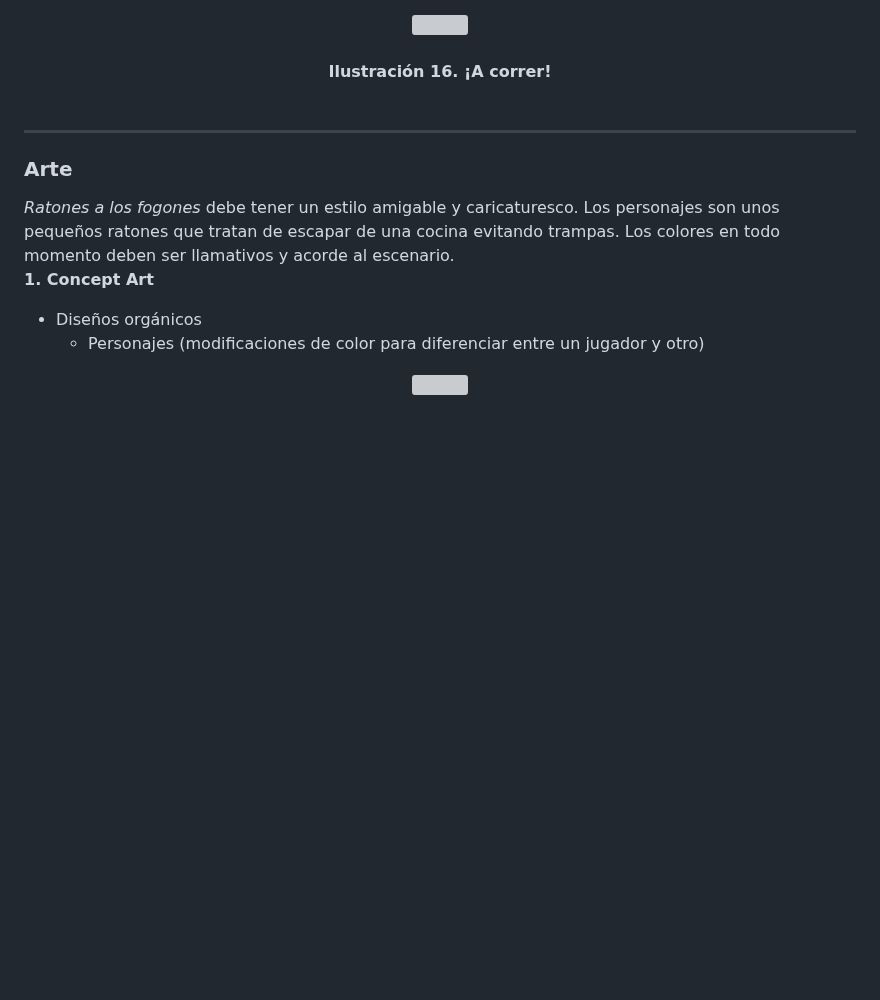
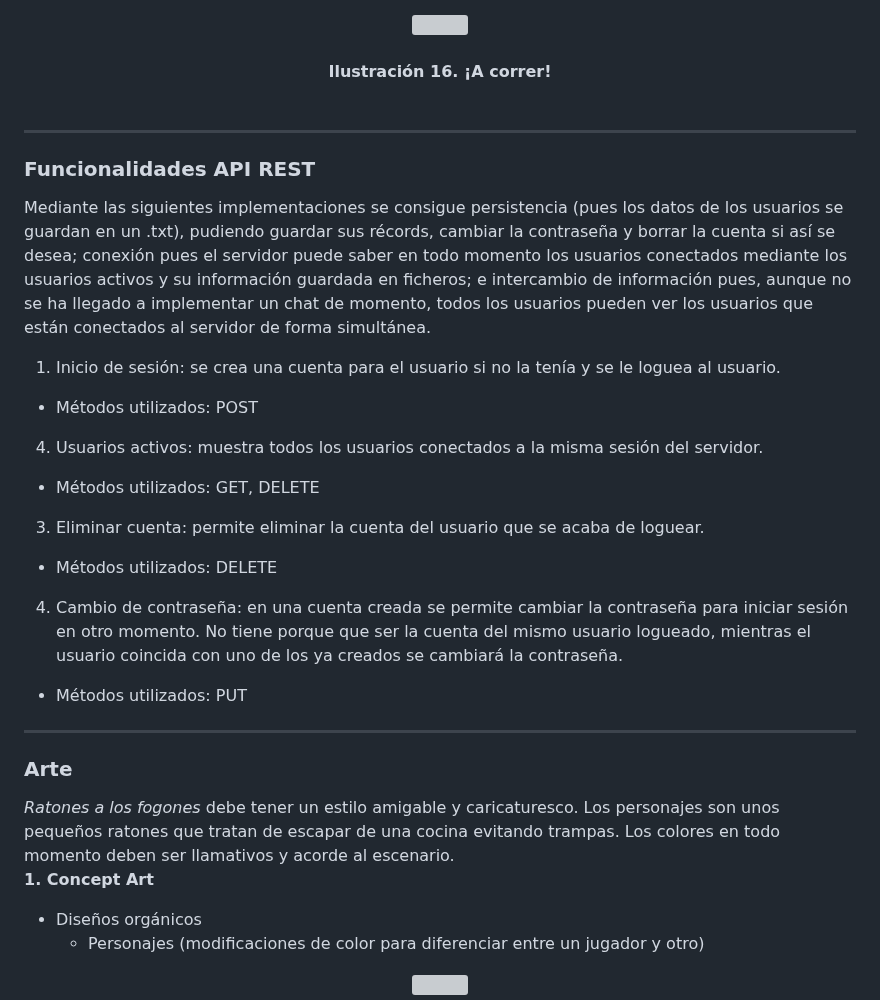
Before and after one commit to pablowht/JER-Grupo3, a Markdown page: README.md, the part around the change. Rendered like a GitHub page; blank space fills up the shorter version; grey boxes are pictures that could not be loaded.

Commit message:
Update README.md con las Funcionalidades API REST

```diff
--- a/README.md
+++ b/README.md
@@ -271,6 +271,18 @@ Al iniciar el juego y probar varias veces, se descubrió que al terminar de eleg
 
 ___
 
+### Funcionalidades API REST ###
+Mediante las siguientes implementaciones se consigue persistencia (pues los datos de los usuarios se guardan en un .txt), pudiendo guardar sus récords, cambiar la contraseña y borrar la cuenta si así se desea; conexión pues el servidor puede saber en todo momento los usuarios conectados mediante los usuarios activos y su información guardada en ficheros; e intercambio de información pues, aunque no se ha llegado a implementar un chat de momento, todos los usuarios pueden ver los usuarios que están conectados al servidor de forma simultánea.
+1. Inicio de sesión: se crea una cuenta para el usuario si no la tenía y se le loguea al usuario.
+  * Métodos utilizados: POST
+4. Usuarios activos: muestra todos los usuarios conectados a la misma sesión del servidor.
+  * Métodos utilizados: GET, DELETE
+3. Eliminar cuenta: permite eliminar la cuenta del usuario que se acaba de loguear.
+  * Métodos utilizados: DELETE
+4. Cambio de contraseña: en una cuenta creada se permite cambiar la contraseña para iniciar sesión en otro momento. No tiene porque que ser la cuenta del mismo usuario logueado, mientras el usuario coincida con uno de los ya creados se cambiará la contraseña.
+  * Métodos utilizados: PUT
+___
+
 ### Arte ###
 *Ratones a los fogones* debe tener un estilo amigable y caricaturesco. Los personajes son unos pequeños ratones que tratan de escapar de una cocina evitando trampas. Los colores en todo momento deben ser llamativos y acorde al escenario.
 **1.	Concept Art**
```
